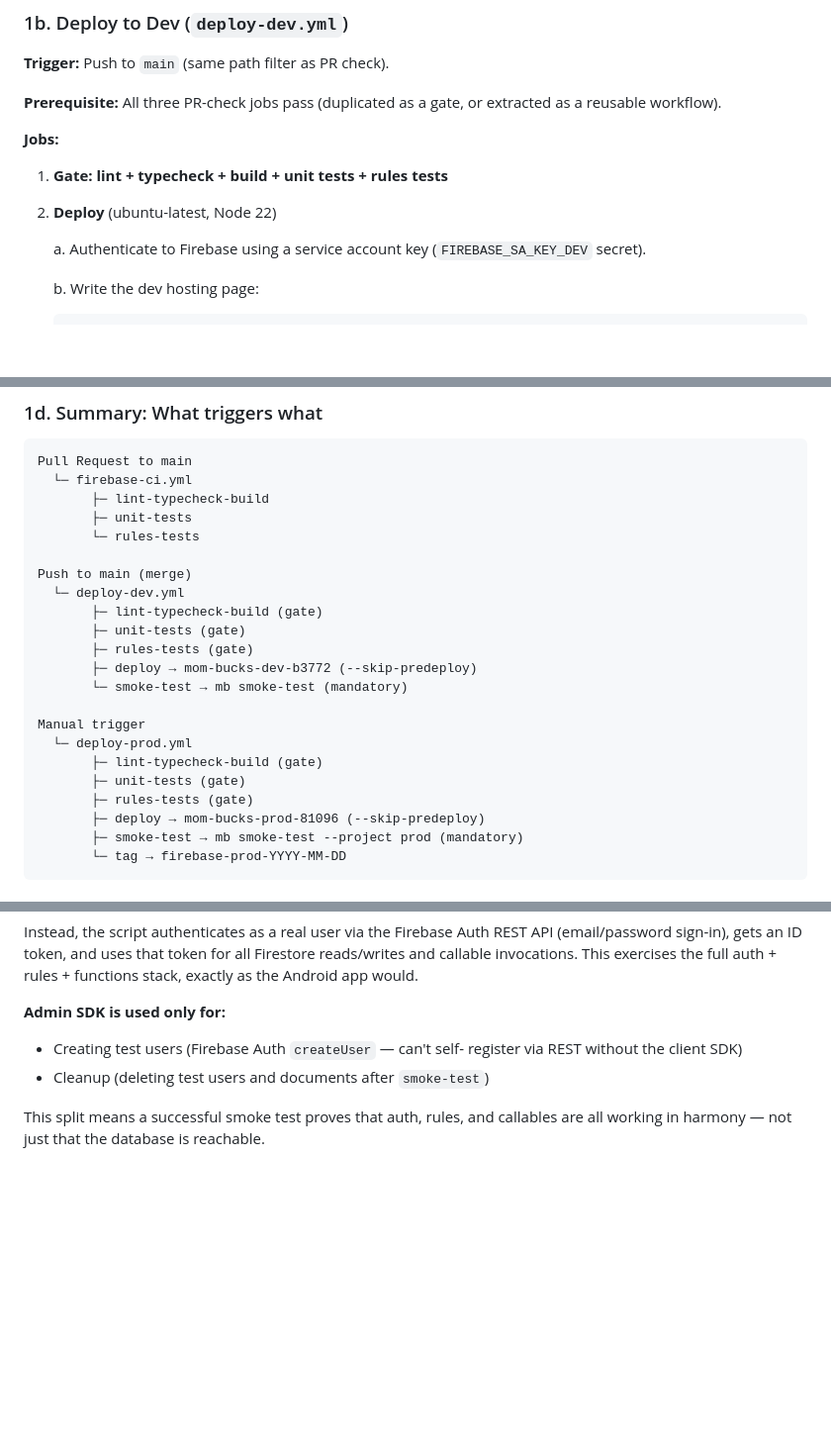
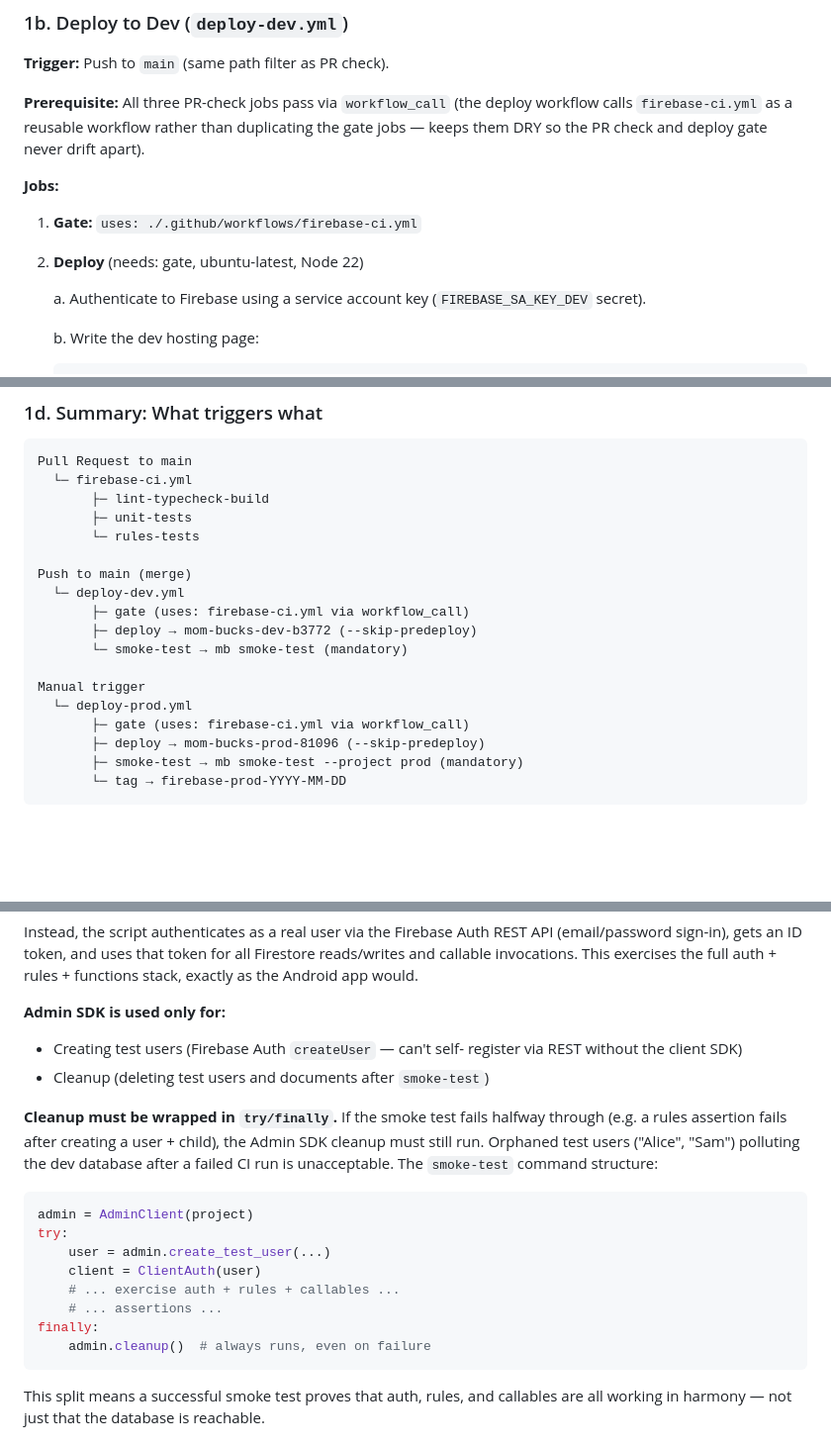
Before and after one commit to atbrew/mom-bucks-backend, a Markdown page: docs/ci-and-tooling-proposal.md, 3 parts joined by grey strips. Shown at 99% size. Drawn GitHub-style; blank space fills up the shorter version.

Commit message:
docs: incorporate architect review — workflow_call + try/finally cleanup
- Gate jobs use workflow_call to firebase-ci.yml (DRY, no drift)
- Smoke test cleanup wrapped in try/finally (no orphaned test data)

Co-Authored-By: Claude Opus 4.6 <noreply@anthropic.com>

````diff
--- a/docs/ci-and-tooling-proposal.md
+++ b/docs/ci-and-tooling-proposal.md
@@ -55,13 +55,15 @@ single serial job.
 
 **Trigger:** Push to `main` (same path filter as PR check).
 
-**Prerequisite:** All three PR-check jobs pass (duplicated as a gate,
-or extracted as a reusable workflow).
+**Prerequisite:** All three PR-check jobs pass via `workflow_call`
+(the deploy workflow calls `firebase-ci.yml` as a reusable workflow
+rather than duplicating the gate jobs — keeps them DRY so the PR
+check and deploy gate never drift apart).
 
 **Jobs:**
 
-1. **Gate: lint + typecheck + build + unit tests + rules tests**
-2. **Deploy** (ubuntu-latest, Node 22)
+1. **Gate:** `uses: ./.github/workflows/firebase-ci.yml`
+2. **Deploy** (needs: gate, ubuntu-latest, Node 22)
 
    a. Authenticate to Firebase using a service account key
       (`FIREBASE_SA_KEY_DEV` secret).
@@ -131,17 +133,13 @@ Pull Request to main
 
 Push to main (merge)
   └─ deploy-dev.yml
-       ├─ lint-typecheck-build (gate)
-       ├─ unit-tests (gate)
-       ├─ rules-tests (gate)
+       ├─ gate (uses: firebase-ci.yml via workflow_call)
        ├─ deploy → mom-bucks-dev-b3772 (--skip-predeploy)
        └─ smoke-test → mb smoke-test (mandatory)
 
 Manual trigger
   └─ deploy-prod.yml
-       ├─ lint-typecheck-build (gate)
-       ├─ unit-tests (gate)
-       ├─ rules-tests (gate)
+       ├─ gate (uses: firebase-ci.yml via workflow_call)
        ├─ deploy → mom-bucks-prod-81096 (--skip-predeploy)
        ├─ smoke-test → mb smoke-test --project prod (mandatory)
        └─ tag → firebase-prod-YYYY-MM-DD
@@ -235,6 +233,23 @@ the Android app would.
   register via REST without the client SDK)
 - Cleanup (deleting test users and documents after `smoke-test`)
 
+**Cleanup must be wrapped in `try/finally`.** If the smoke test
+fails halfway through (e.g. a rules assertion fails after creating
+a user + child), the Admin SDK cleanup must still run. Orphaned
+test users ("Alice", "Sam") polluting the dev database after a
+failed CI run is unacceptable. The `smoke-test` command structure:
+
+```python
+admin = AdminClient(project)
+try:
+    user = admin.create_test_user(...)
+    client = ClientAuth(user)
+    # ... exercise auth + rules + callables ...
+    # ... assertions ...
+finally:
+    admin.cleanup()  # always runs, even on failure
+```
+
 This split means a successful smoke test proves that auth, rules,
 and callables are all working in harmony — not just that the
 database is reachable.
````
Also changed, not shown: other parts of docs/ci-and-tooling-proposal.md (+2 -2 lines).
